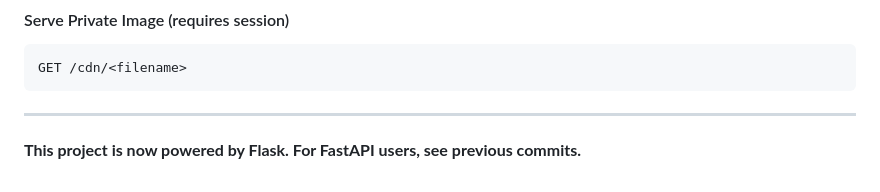
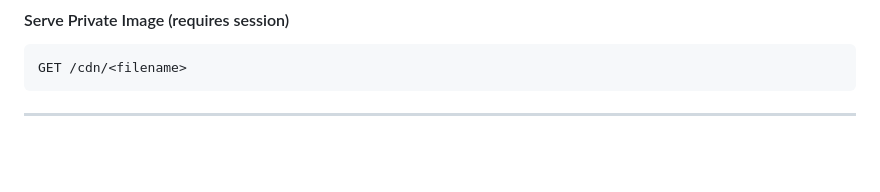
Before and after one commit to kushal1o1/MyCDN, a Markdown page: README.md, the part around the change. GitHub-like rendering; blank space fills up the shorter version.

Commit message:
doc:update documentation

````diff
--- a/README.md
+++ b/README.md
@@ -137,5 +137,3 @@ GET /cdn/<filename>
 ```
 
 ---
-
-**This project is now powered by Flask. For FastAPI users, see previous commits.**
````
